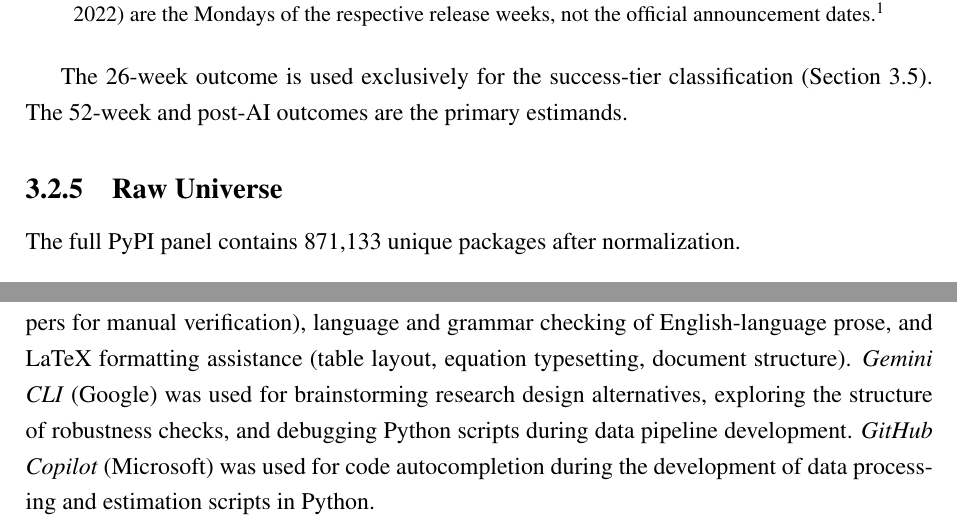
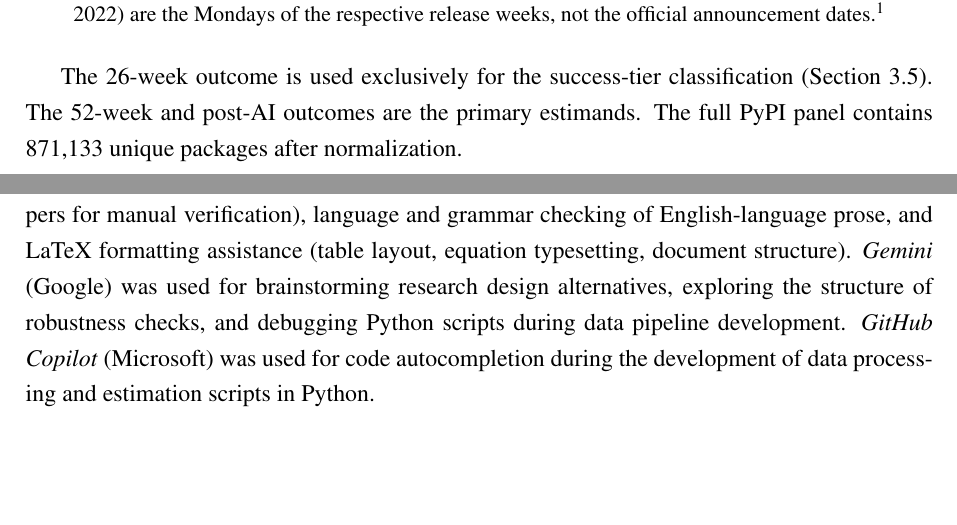
Before and after one commit to tubolyroli/thesis, a LaTeX thesis (thesis.tex): two parts of pages 22 and 57 of 65, joined at a grey line, cut so that both start at the same text, the shorter picture padded with empty space. Compiled offline with pdfLaTeX.

Commit message:
chore: revert keyword format and restore appendix structure

```diff
--- a/thesis.tex
+++ b/thesis.tex
@@ -302,10 +302,7 @@ Five cumulative download outcomes are constructed for each package.
 \par\smallskip\noindent\textit{Source:} Author's compilation based on PyPI data. All calendar dates are Monday-aligned to match the weekly panel structure. The GPT-4 and ChatGPT dates used here (March 13, 2023 and November 28, 2022) are the Mondays of the respective release weeks, not the official announcement dates.\footnote{Official release dates are March 14, 2023 for GPT-4 \citep{openai2023gpt4} and November 30, 2022 for ChatGPT \citep{openai2022chatgpt}. Monday alignment ensures that outcome windows coincide with the weekly download bins in the panel.}
 \end{table}
 
-The 26-week outcome is used exclusively for the success-tier classification (Section~\ref{sec:data-tiers}). The 52-week and post-AI outcomes are the primary estimands.
-
-\subsection{Raw Universe}
-The full PyPI panel contains 871,133 unique packages after normalization.
+The 26-week outcome is used exclusively for the success-tier classification (Section~\ref{sec:data-tiers}). The 52-week and post-AI outcomes are the primary estimands. The full PyPI panel contains 871,133 unique packages after normalization.
 
 \section{GitHub Implementation Data}\label{sec:data-github}
 \subsection{Source and Coverage}
@@ -858,6 +855,6 @@ The broader implication is that LLMs, by fixing a temporal boundary in their tra
 
 \chapter{Declaration of AI Tool Usage}\label{app:ai-declaration}
 
-In accordance with the BCE TDK competition rules (Section IV.1.b), the following declaration describes all uses of artificial intelligence tools during the preparation of this paper. Three AI tools were used, each restricted to minor subtasks as defined by the competition rules. \textit{Claude} (Anthropic) was used for literature search and orientation (identifying potentially relevant papers for manual verification), language and grammar checking of English-language prose, and LaTeX formatting assistance (table layout, equation typesetting, document structure). \textit{Gemini CLI} (Google) was used for brainstorming research design alternatives, exploring the structure of robustness checks, and debugging Python scripts during data pipeline development. \textit{GitHub Copilot} (Microsoft) was used for code autocompletion during the development of data processing and estimation scripts in Python.
+In accordance with the BCE TDK competition rules (Section IV.1.b), the following declaration describes all uses of artificial intelligence tools during the preparation of this paper. Three AI tools were used, each restricted to minor subtasks as defined by the competition rules. \textit{Claude} (Anthropic) was used for literature search and orientation (identifying potentially relevant papers for manual verification), language and grammar checking of English-language prose, and LaTeX formatting assistance (table layout, equation typesetting, document structure). \textit{Gemini} (Google) was used for brainstorming research design alternatives, exploring the structure of robustness checks, and debugging Python scripts during data pipeline development. \textit{GitHub Copilot} (Microsoft) was used for code autocompletion during the development of data processing and estimation scripts in Python.
 
 During the research process, Claude and Gemini were used interactively to explore ideas, outline arguments, and produce preliminary drafts that served as working material. The final text was written by the author. All empirical results were produced by the author's own code executing established statistical packages (\texttt{rdrobust}, \texttt{statsmodels}, \texttt{pandas}). The research question, identification strategy, variable definitions, specification choices, and interpretation of findings are the author's own work, developed in consultation with the supervisor. No AI tool autonomously generated empirical results, made research design decisions, or produced text that appears in the submitted version without having been rewritten by the author.
```
Also changed, not shown: thesis.pdf, thesis.tex (38 more changed lines).
